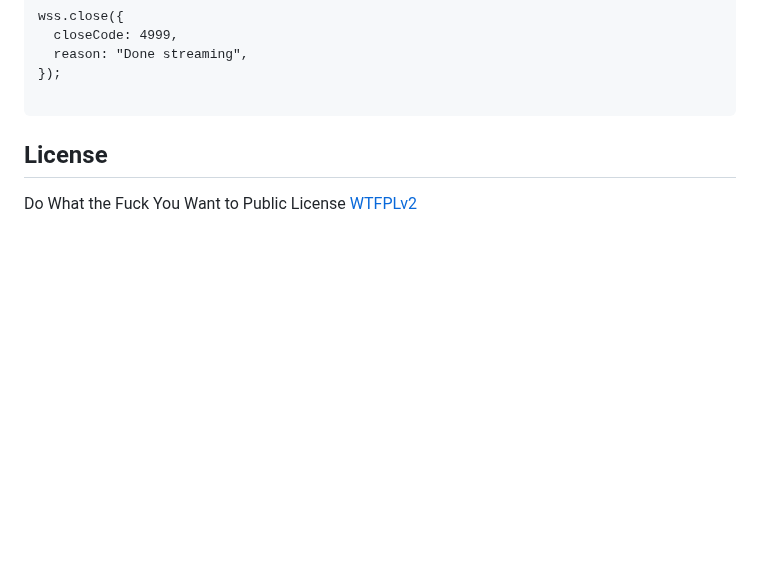
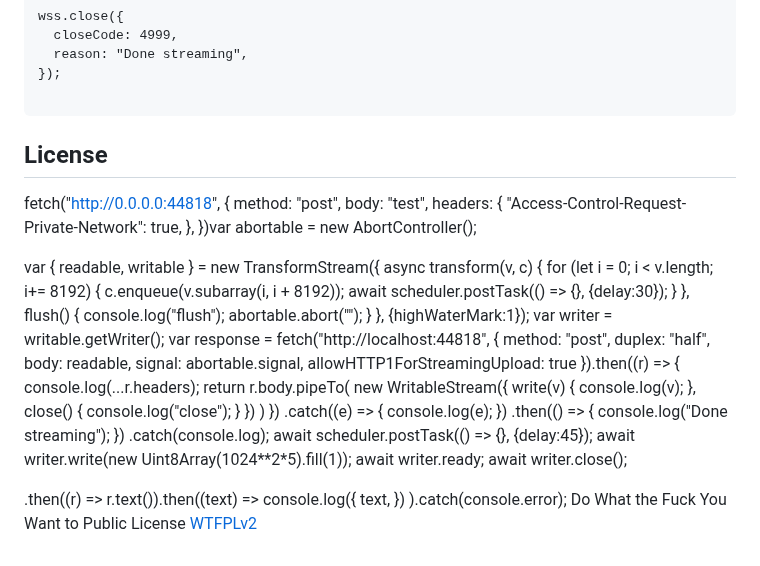
Before and after one commit to guest271314/direct-sockets-http-ws-server, a Markdown page: README.md, the part around one of its changes. Rendered like a GitHub page; blank space fills up the shorter version.

````diff
--- a/README.md
+++ b/README.md
@@ -322,5 +309,61 @@ wss.close({
 ```
 
 ## License
+fetch("http://0.0.0.0:44818", {
+  method: "post",
+  body: "test",
+  headers: {
+    "Access-Control-Request-Private-Network": true,
+  },
+})var abortable = new AbortController();
 
+var { readable, writable } = new TransformStream({
+  async transform(v, c) {
+    for (let i = 0; i < v.length; i+= 8192) {
+      c.enqueue(v.subarray(i, i + 8192));
+      await scheduler.postTask(() => {}, {delay:30});
+    }
+  },
+  flush() {
+    console.log("flush");
+    abortable.abort("");
+  }
+}, {highWaterMark:1});
+var writer = writable.getWriter();
+var response = fetch("http://localhost:44818", {
+  method: "post",
+  duplex: "half",
+  body: readable,
+  signal: abortable.signal,
+  allowHTTP1ForStreamingUpload: true
+}).then((r) => {
+  console.log(...r.headers);
+  return r.body.pipeTo(
+    new WritableStream({
+      write(v) {
+        console.log(v);
+      },
+      close() {
+        console.log("close");
+      }
+    })
+  )
+})
+  .catch((e) => {
+    console.log(e);
+  })
+.then(() => {
+  console.log("Done streaming");
+})
+.catch(console.log);
+await scheduler.postTask(() => {}, {delay:45});
+await writer.write(new Uint8Array(1024**2*5).fill(1));
+await writer.ready;
+await writer.close();
+
+  .then((r) => r.text()).then((text) =>
+    console.log({
+      text,
+    })
+  ).catch(console.error);
 Do What the Fuck You Want to Public License [WTFPLv2](http://www.wtfpl.net/about/)
````
Also changed, not shown: other parts of README.md (+68 -81 lines).
